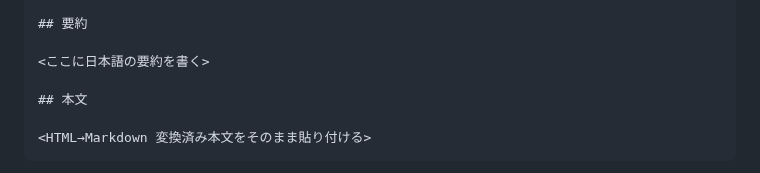
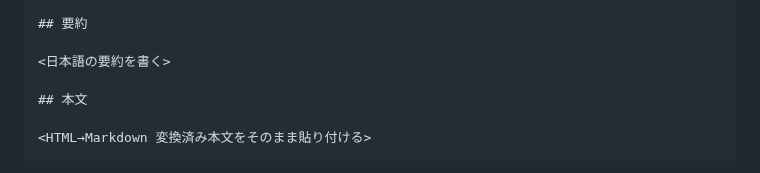
Before and after one commit to ringlyra/web-summary, a Markdown page: README.md, the part around the change. GitHub-like rendering.

```diff
--- a/README.md
+++ b/README.md
@@ -51,7 +51,7 @@ image: <OGP 画像やアイキャッチ URL>
 
 ## 要約
 
-<ここに日本語の要約を書く>
+<日本語の要約を書く>
 
 ## 本文
 
```
